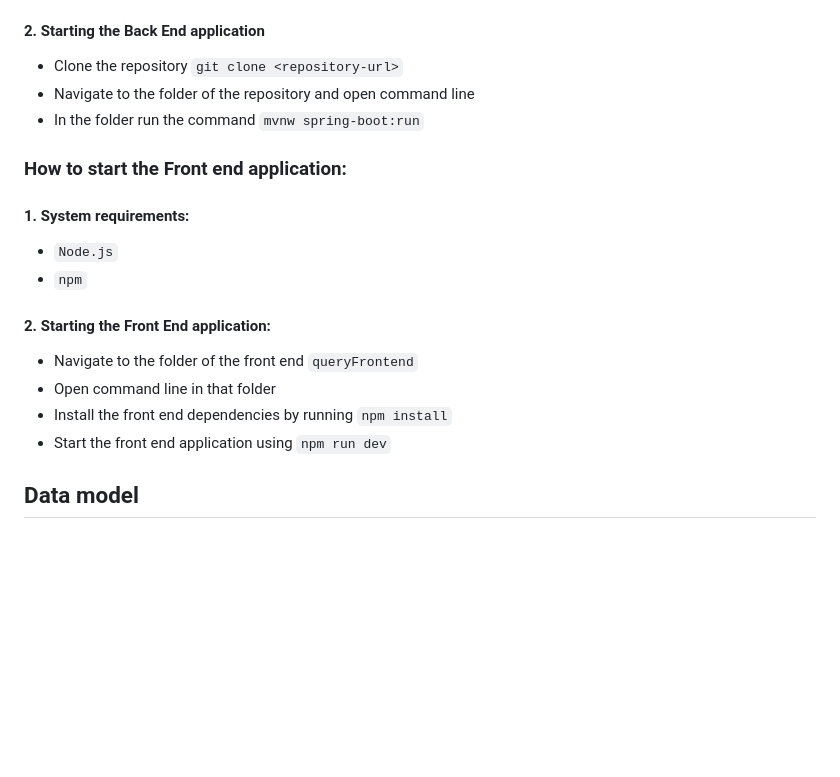
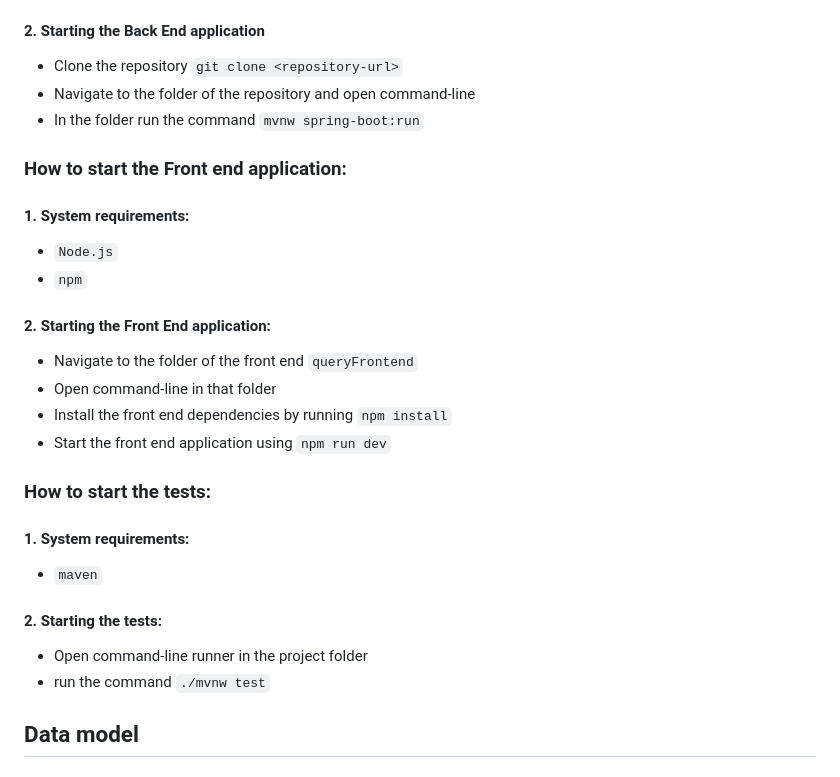
Before and after one commit to eetutakaeilola365/query-software, a Markdown page: README.md, the part around the change. Rendered like a GitHub page; blank space fills up the shorter version.

Commit message:
ReadMe Test documentation

```diff
--- a/README.md
+++ b/README.md
@@ -50,7 +50,7 @@ The project is structured into three main components:
 
 #### 2. __Starting the Back End application__
    - Clone the repository `git clone <repository-url>`
-   - Navigate to the folder of the repository and open command line
+   - Navigate to the folder of the repository and open command-line
    - In the folder run the command `mvnw spring-boot:run`
 
 ### How to start the Front end application:
@@ -60,10 +60,16 @@ The project is structured into three main components:
    - `npm`
 #### 2. __Starting the Front End application:__
    - Navigate to the folder of the front end `queryFrontend`
-   - Open command line in that folder
+   - Open command-line in that folder
    - Install the front end dependencies by running `npm install`
    - Start the front end application using `npm run dev`
 
+### How to start the tests:
+#### 1. __System requirements:__
+   - `maven`
+#### 2. __Starting the tests:__
+   - Open command-line runner in the project folder
+   - run the command `./mvnw test`
 
 ## Data model
 
```
